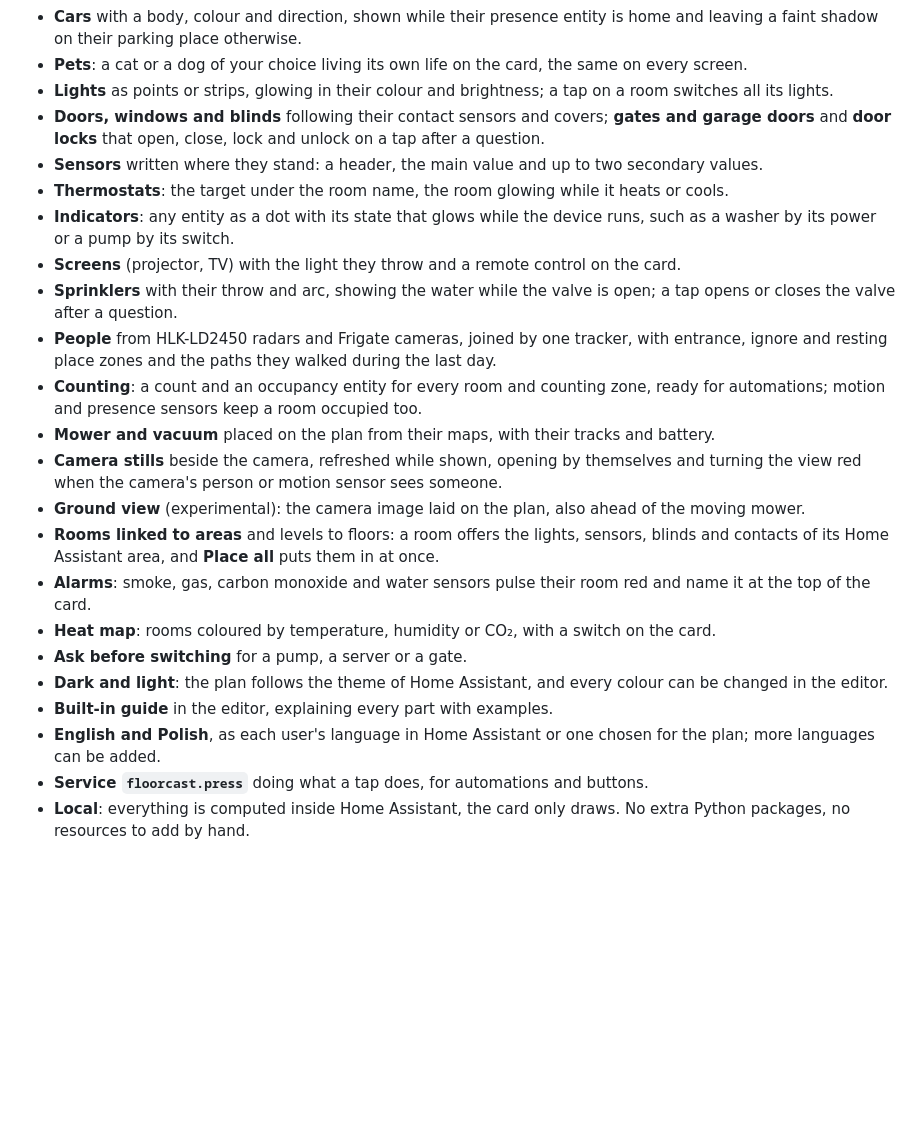
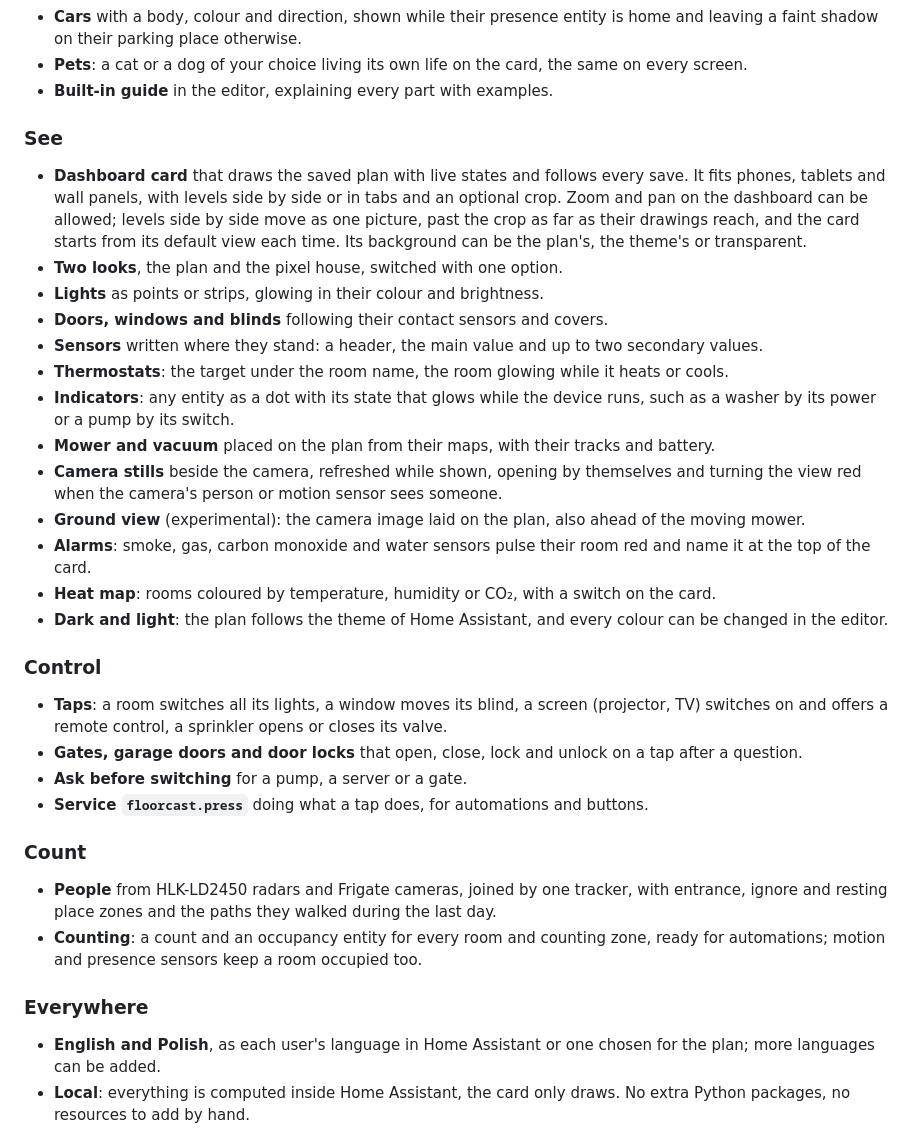
Before and after one commit to Holczyns/floorcast, a Markdown page: README.md, the part around one of its changes. GitHub-like rendering; blank space fills up the shorter version.

```diff
--- a/README.md
+++ b/README.md
@@ -52,34 +70,48 @@ The same house in the pixel look: a little home seen from above, alive like an o
 - **Cars** with a body, colour and direction, shown while their presence entity is home and leaving a faint shadow on
   their parking place otherwise.
 - **Pets**: a cat or a dog of your choice living its own life on the card, the same on every screen.
-- **Lights** as points or strips, glowing in their colour and brightness; a tap on a room switches all its lights.
-- **Doors, windows and blinds** following their contact sensors and covers; **gates and garage doors** and **door
-  locks** that open, close, lock and unlock on a tap after a question.
+- **Built-in guide** in the editor, explaining every part with examples.
+
+### See
+
+- **Dashboard card** that draws the saved plan with live states and follows every save. It fits phones, tablets and
+  wall panels, with levels side by side or in tabs and an optional crop. Zoom and pan on the dashboard can be allowed;
+  levels side by side move as one picture, past the crop as far as their drawings reach, and the card starts from its
+  default view each time. Its background can be the plan's, the theme's or transparent.
+- **Two looks**, the plan and the pixel house, switched with one option.
+- **Lights** as points or strips, glowing in their colour and brightness.
+- **Doors, windows and blinds** following their contact sensors and covers.
 - **Sensors** written where they stand: a header, the main value and up to two secondary values.
 - **Thermostats**: the target under the room name, the room glowing while it heats or cools.
 - **Indicators**: any entity as a dot with its state that glows while the device runs, such as a washer by its power
   or a pump by its switch.
-- **Screens** (projector, TV) with the light they throw and a remote control on the card.
-- **Sprinklers** with their throw and arc, showing the water while the valve is open; a tap opens or closes the
-  valve after a question.
+- **Mower and vacuum** placed on the plan from their maps, with their tracks and battery.
+- **Camera stills** beside the camera, refreshed while shown, opening by themselves and turning the view red when the
+  camera's person or motion sensor sees someone.
+- **Ground view** (experimental): the camera image laid on the plan, also ahead of the moving mower.
+- **Alarms**: smoke, gas, carbon monoxide and water sensors pulse their room red and name it at the top of the card.
+- **Heat map**: rooms coloured by temperature, humidity or CO₂, with a switch on the card.
+- **Dark and light**: the plan follows the theme of Home Assistant, and every colour can be changed in the editor.
+
+### Control
+
+- **Taps**: a room switches all its lights, a window moves its blind, a screen (projector, TV) switches on and offers a
+  remote control, a sprinkler opens or closes its valve.
+- **Gates, garage doors and door locks** that open, close, lock and unlock on a tap after a question.
+- **Ask before switching** for a pump, a server or a gate.
+- **Service `floorcast.press`** doing what a tap does, for automations and buttons.
+
+### Count
+
 - **People** from HLK-LD2450 radars and Frigate cameras, joined by one tracker, with entrance, ignore and resting place
   zones and the paths they walked during the last day.
 - **Counting**: a count and an occupancy entity for every room and counting zone, ready for automations; motion and
   presence sensors keep a room occupied too.
-- **Mower and vacuum** placed on the plan from their maps, with their tracks and battery.
-- **Camera stills** beside the camera, refreshed while shown, opening by themselves and turning the view red when the
-  camera's person or motion sensor sees someone.
-- **Ground view** (experimental): the camera image laid on the plan, also ahead of the moving mower.
-- **Rooms linked to areas** and levels to floors: a room offers the lights, sensors, blinds and contacts of its Home
-  Assistant area, and **Place all** puts them in at once.
-- **Alarms**: smoke, gas, carbon monoxide and water sensors pulse their room red and name it at the top of the card.
-- **Heat map**: rooms coloured by temperature, humidity or CO₂, with a switch on the card.
-- **Ask before switching** for a pump, a server or a gate.
-- **Dark and light**: the plan follows the theme of Home Assistant, and every colour can be changed in the editor.
-- **Built-in guide** in the editor, explaining every part with examples.
+
+### Everywhere
+
 - **English and Polish**, as each user's language in Home Assistant or one chosen for the plan; more languages can be
   added.
-- **Service `floorcast.press`** doing what a tap does, for automations and buttons.
 - **Local**: everything is computed inside Home Assistant, the card only draws. No extra Python packages, no
   resources to add by hand.
 
```
Also changed, not shown: other parts of README.md (+33 -15 lines), docs/images/card.png (deleted), docs/images/pixel.png, docs/images/vector.png (added).
